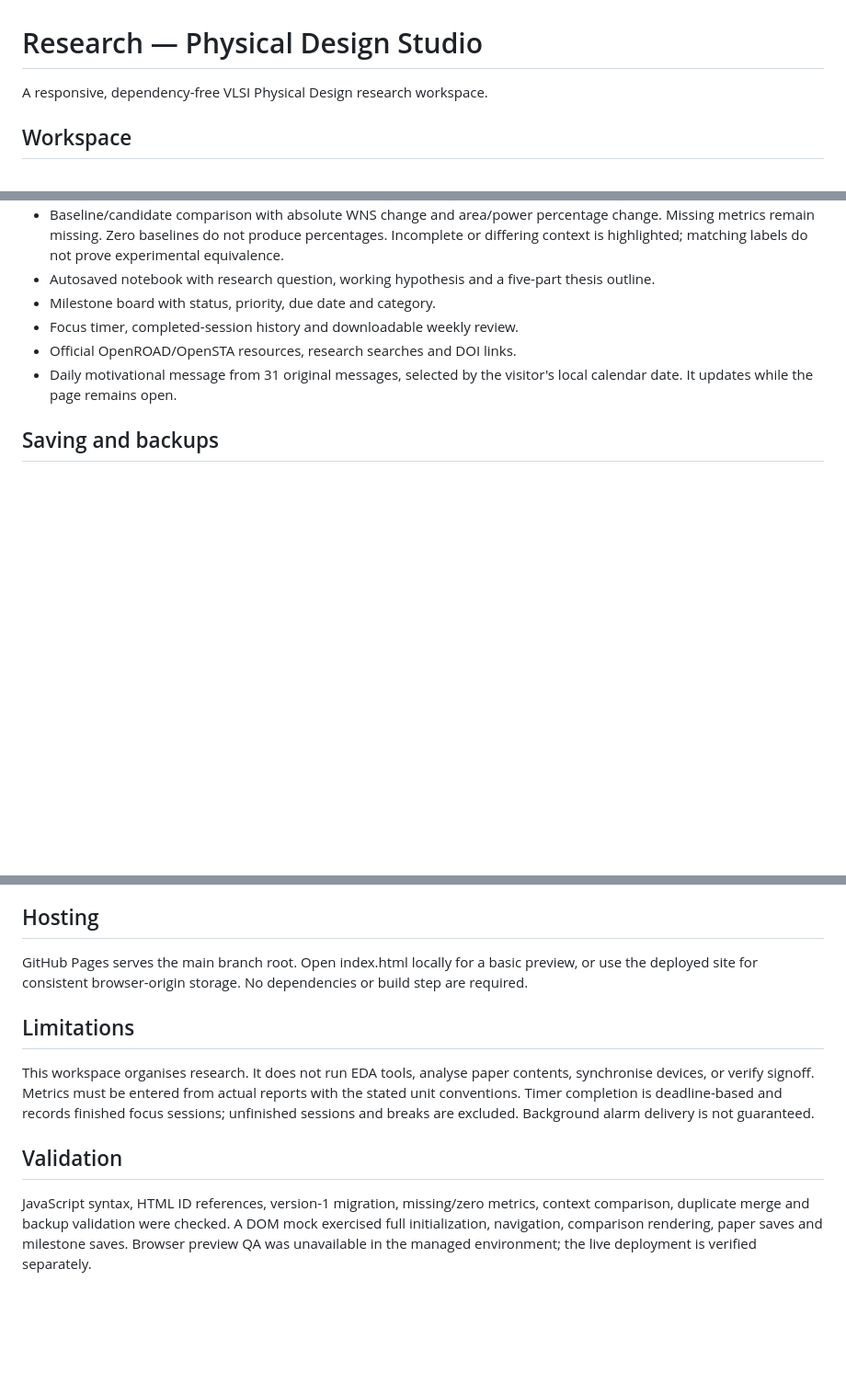
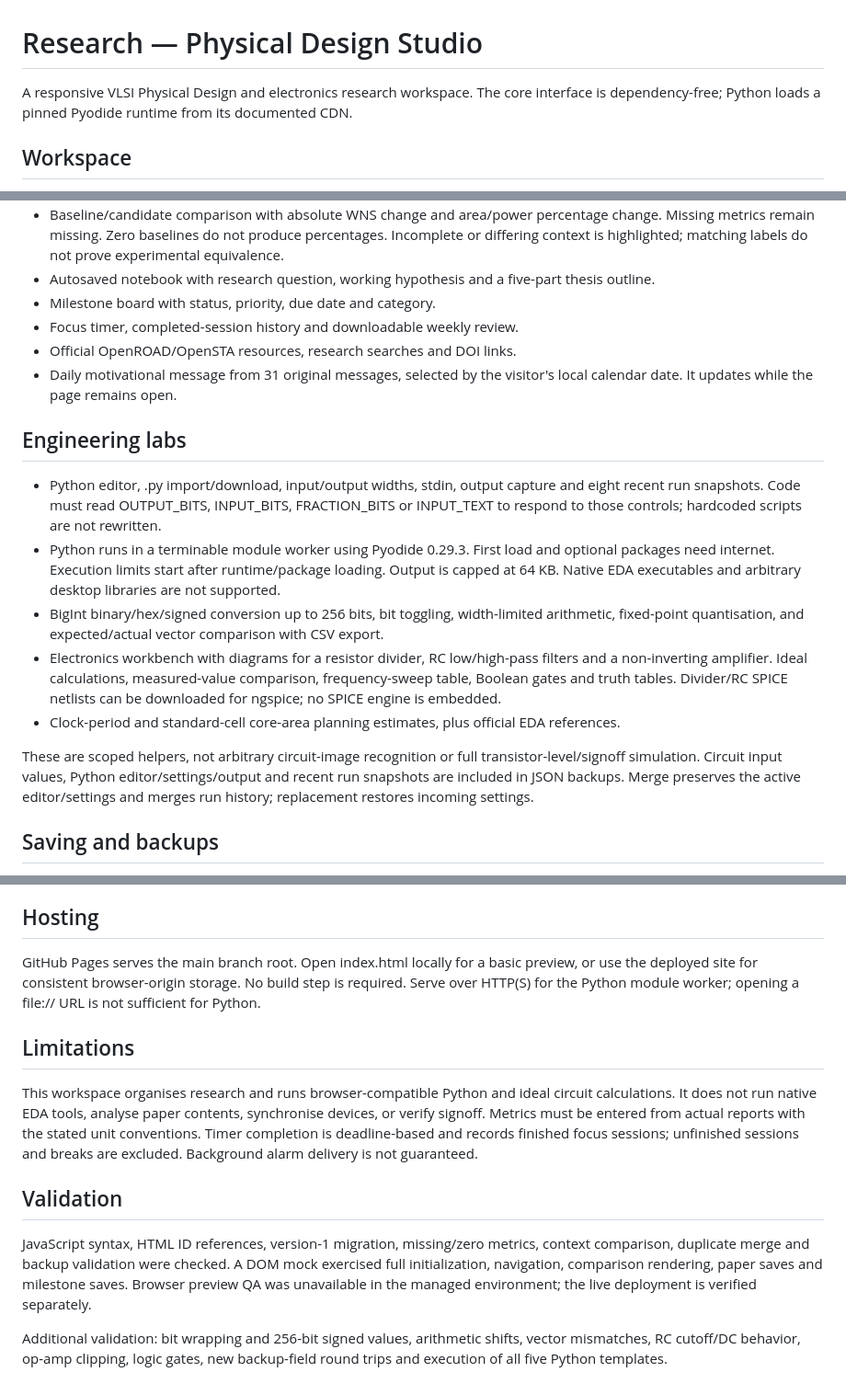
Before and after one commit to Antopeter007/research, a Markdown page: README.md, 3 parts joined by grey strips. Shown at 92% size. Drawn GitHub-style; blank space fills up the shorter version.

Commit message:
Document electronics lab, browser Python and backup behavior

```diff
--- a/README.md
+++ b/README.md
@@ -1,6 +1,6 @@
 # Research — Physical Design Studio
 
-A responsive, dependency-free VLSI Physical Design research workspace.
+A responsive VLSI Physical Design and electronics research workspace. The core interface is dependency-free; Python loads a pinned Pyodide runtime from its documented CDN.
 
 ## Workspace
 
@@ -14,6 +14,16 @@ A responsive, dependency-free VLSI Physical Design research workspace.
 - Official OpenROAD/OpenSTA resources, research searches and DOI links.
 - Daily motivational message from 31 original messages, selected by the visitor's local calendar date. It updates while the page remains open.
 
+## Engineering labs
+
+- Python editor, .py import/download, input/output widths, stdin, output capture and eight recent run snapshots. Code must read OUTPUT_BITS, INPUT_BITS, FRACTION_BITS or INPUT_TEXT to respond to those controls; hardcoded scripts are not rewritten.
+- Python runs in a terminable module worker using Pyodide 0.29.3. First load and optional packages need internet. Execution limits start after runtime/package loading. Output is capped at 64 KB. Native EDA executables and arbitrary desktop libraries are not supported.
+- BigInt binary/hex/signed conversion up to 256 bits, bit toggling, width-limited arithmetic, fixed-point quantisation, and expected/actual vector comparison with CSV export.
+- Electronics workbench with diagrams for a resistor divider, RC low/high-pass filters and a non-inverting amplifier. Ideal calculations, measured-value comparison, frequency-sweep table, Boolean gates and truth tables. Divider/RC SPICE netlists can be downloaded for ngspice; no SPICE engine is embedded.
+- Clock-period and standard-cell core-area planning estimates, plus official EDA references.
+
+These are scoped helpers, not arbitrary circuit-image recognition or full transistor-level/signoff simulation. Circuit input values, Python editor/settings/output and recent run snapshots are included in JSON backups. Merge preserves the active editor/settings and merges run history; replacement restores incoming settings.
+
 ## Saving and backups
 
 The workspace is saved in localStorage using `physical-design-research-v1`. It is local to the current website origin, browser profile and device. Papers and notes are never committed to the public GitHub repository. There is no login, backend, cloud database or automatic cross-device sync.
@@ -26,12 +36,14 @@ The schema migrates earlier version-1 workspaces and backups, preserving papers,
 
 ## Hosting
 
-GitHub Pages serves the main branch root. Open index.html locally for a basic preview, or use the deployed site for consistent browser-origin storage. No dependencies or build step are required.
+GitHub Pages serves the main branch root. Open index.html locally for a basic preview, or use the deployed site for consistent browser-origin storage. No build step is required. Serve over HTTP(S) for the Python module worker; opening a file:// URL is not sufficient for Python.
 
 ## Limitations
 
-This workspace organises research. It does not run EDA tools, analyse paper contents, synchronise devices, or verify signoff. Metrics must be entered from actual reports with the stated unit conventions. Timer completion is deadline-based and records finished focus sessions; unfinished sessions and breaks are excluded. Background alarm delivery is not guaranteed.
+This workspace organises research and runs browser-compatible Python and ideal circuit calculations. It does not run native EDA tools, analyse paper contents, synchronise devices, or verify signoff. Metrics must be entered from actual reports with the stated unit conventions. Timer completion is deadline-based and records finished focus sessions; unfinished sessions and breaks are excluded. Background alarm delivery is not guaranteed.
 
 ## Validation
 
 JavaScript syntax, HTML ID references, version-1 migration, missing/zero metrics, context comparison, duplicate merge and backup validation were checked. A DOM mock exercised full initialization, navigation, comparison rendering, paper saves and milestone saves. Browser preview QA was unavailable in the managed environment; the live deployment is verified separately.
+
+Additional validation: bit wrapping and 256-bit signed values, arithmetic shifts, vector mismatches, RC cutoff/DC behavior, op-amp clipping, logic gates, new backup-field round trips and execution of all five Python templates.
```
